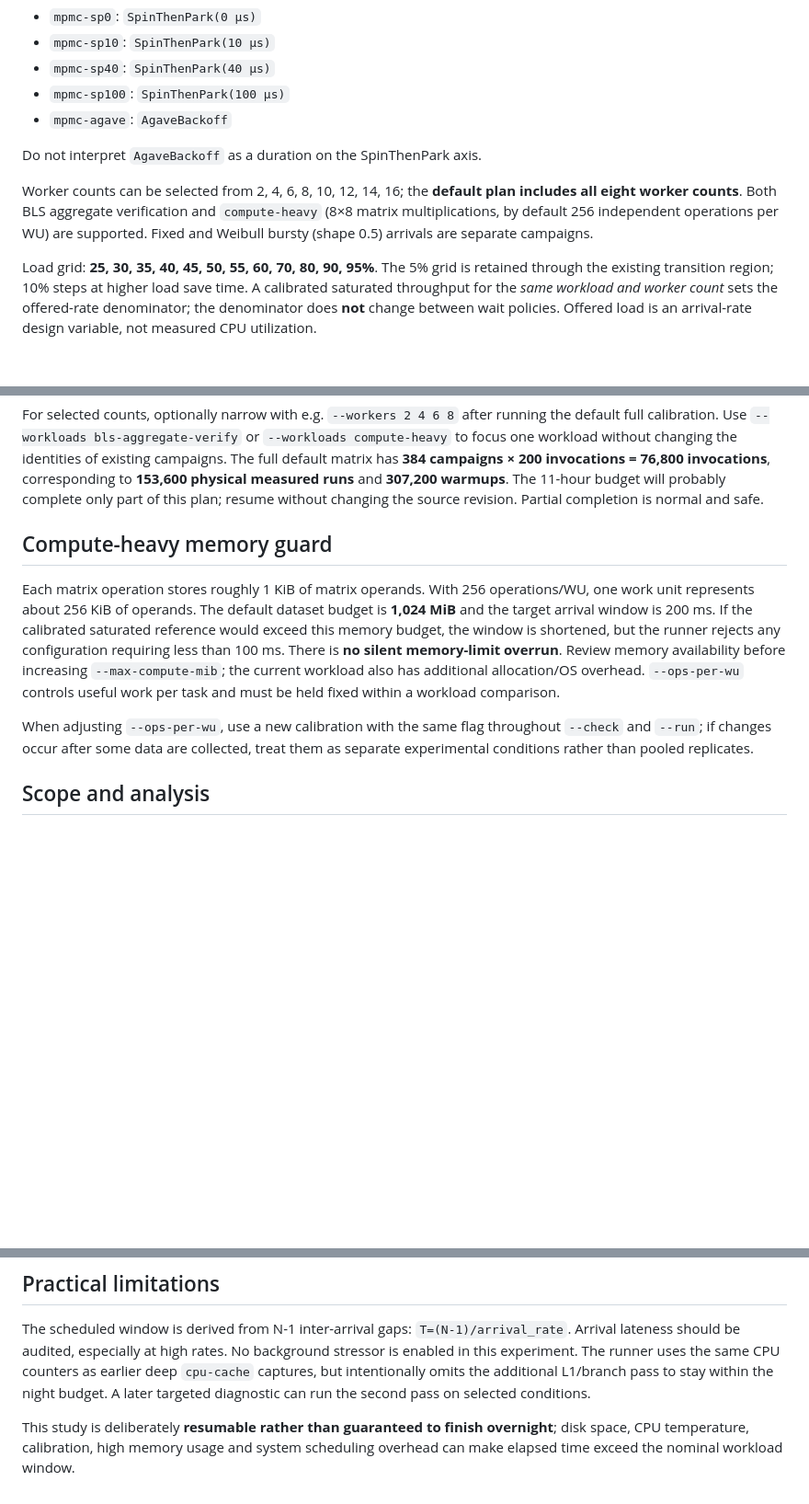
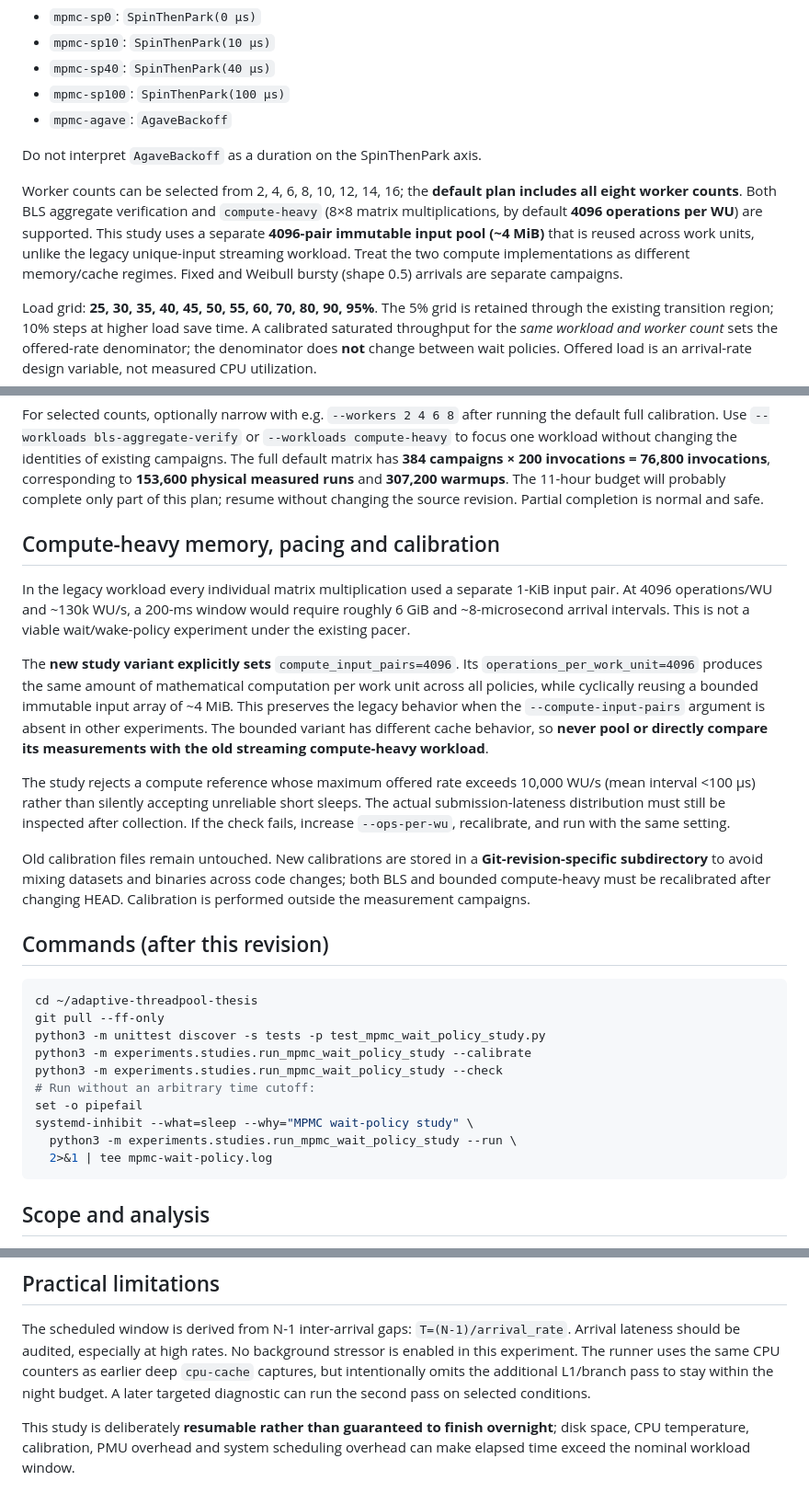
Before and after one commit to igorbologovv/thread_pool_harness, a Markdown page: experiments/studies/MPMC_WAIT_POLICY_STUDY.md, 3 parts joined by grey strips. Shown at 92% size. GitHub-like rendering; blank space fills up the shorter version.

Commit message:
Document bounded compute-heavy workload, recalibration and pacing safeguards

````diff
--- a/experiments/studies/MPMC_WAIT_POLICY_STUDY.md
+++ b/experiments/studies/MPMC_WAIT_POLICY_STUDY.md
@@ -13,7 +13,7 @@ All five policies instantiate Threadance with `CrossbeamMpmc` (queue capacity 64
 
 Do not interpret `AgaveBackoff` as a duration on the SpinThenPark axis.
 
-Worker counts can be selected from 2, 4, 6, 8, 10, 12, 14, 16; the **default plan includes all eight worker counts**. Both BLS aggregate verification and `compute-heavy` (8×8 matrix multiplications, by default 256 independent operations per WU) are supported. Fixed and Weibull bursty (shape 0.5) arrivals are separate campaigns.
+Worker counts can be selected from 2, 4, 6, 8, 10, 12, 14, 16; the **default plan includes all eight worker counts**. Both BLS aggregate verification and `compute-heavy` (8×8 matrix multiplications, by default **4096 operations per WU**) are supported. This study uses a separate **4096-pair immutable input pool (~4 MiB)** that is reused across work units, unlike the legacy unique-input streaming workload. Treat the two compute implementations as different memory/cache regimes. Fixed and Weibull bursty (shape 0.5) arrivals are separate campaigns.
 
 Load grid: **25, 30, 35, 40, 45, 50, 55, 60, 70, 80, 90, 95%**. The 5% grid is retained through the existing transition region; 10% steps at higher load save time. A calibrated saturated throughput for the *same workload and worker count* sets the offered-rate denominator; the denominator does **not** change between wait policies. Offered load is an arrival-rate design variable, not measured CPU utilization.
 
@@ -61,11 +61,30 @@ On the following day, run the **identical** `--run` command to resume. Do not mo
 
 For selected counts, optionally narrow with e.g. `--workers 2 4 6 8` after running the default full calibration. Use `--workloads bls-aggregate-verify` or `--workloads compute-heavy` to focus one workload without changing the identities of existing campaigns. The full default matrix has **384 campaigns × 200 invocations = 76,800 invocations**, corresponding to **153,600 physical measured runs** and **307,200 warmups**. The 11-hour budget will probably complete only part of this plan; resume without changing the source revision. Partial completion is normal and safe.
 
-## Compute-heavy memory guard
+## Compute-heavy memory, pacing and calibration
 
-Each matrix operation stores roughly 1 KiB of matrix operands. With 256 operations/WU, one work unit represents about 256 KiB of operands. The default dataset budget is **1,024 MiB** and the target arrival window is 200 ms. If the calibrated saturated reference would exceed this memory budget, the window is shortened, but the runner rejects any configuration requiring less than 100 ms. There is **no silent memory-limit overrun**. Review memory availability before increasing `--max-compute-mib`; the current workload also has additional allocation/OS overhead. `--ops-per-wu` controls useful work per task and must be held fixed within a workload comparison.
+In the legacy workload every individual matrix multiplication used a separate 1-KiB input pair. At 4096 operations/WU and ~130k WU/s, a 200-ms window would require roughly 6 GiB and ~8-microsecond arrival intervals. This is not a viable wait/wake-policy experiment under the existing pacer.
 
-When adjusting `--ops-per-wu`, use a new calibration with the same flag throughout `--check` and `--run`; if changes occur after some data are collected, treat them as separate experimental conditions rather than pooled replicates.
+The **new study variant explicitly sets** `compute_input_pairs=4096`. Its `operations_per_work_unit=4096` produces the same amount of mathematical computation per work unit across all policies, while cyclically reusing a bounded immutable input array of ~4 MiB. This preserves the legacy behavior when the `--compute-input-pairs` argument is absent in other experiments. The bounded variant has different cache behavior, so **never pool or directly compare its measurements with the old streaming compute-heavy workload**.
+
+The study rejects a compute reference whose maximum offered rate exceeds 10,000 WU/s (mean interval <100 µs) rather than silently accepting unreliable short sleeps. The actual submission-lateness distribution must still be inspected after collection. If the check fails, increase `--ops-per-wu`, recalibrate, and run with the same setting.
+
+Old calibration files remain untouched. New calibrations are stored in a **Git-revision-specific subdirectory** to avoid mixing datasets and binaries across code changes; both BLS and bounded compute-heavy must be recalibrated after changing HEAD. Calibration is performed outside the measurement campaigns.
+
+## Commands (after this revision)
+
+```bash
+cd ~/adaptive-threadpool-thesis
+git pull --ff-only
+python3 -m unittest discover -s tests -p test_mpmc_wait_policy_study.py
+python3 -m experiments.studies.run_mpmc_wait_policy_study --calibrate
+python3 -m experiments.studies.run_mpmc_wait_policy_study --check
+# Run without an arbitrary time cutoff:
+set -o pipefail
+systemd-inhibit --what=sleep --why="MPMC wait-policy study" \
+  python3 -m experiments.studies.run_mpmc_wait_policy_study --run \
+  2>&1 | tee mpmc-wait-policy.log
+```
 
 ## Scope and analysis
 
@@ -77,4 +96,4 @@ The existing benchmark records producer/worker CPU time jointly and **does not m
 
 The scheduled window is derived from N-1 inter-arrival gaps: `T=(N-1)/arrival_rate`. Arrival lateness should be audited, especially at high rates. No background stressor is enabled in this experiment. The runner uses the same CPU counters as earlier deep `cpu-cache` captures, but intentionally omits the additional L1/branch pass to stay within the night budget. A later targeted diagnostic can run the second pass on selected conditions.
 
-This study is deliberately **resumable rather than guaranteed to finish overnight**; disk space, CPU temperature, calibration, high memory usage and system scheduling overhead can make elapsed time exceed the nominal workload window.
+This study is deliberately **resumable rather than guaranteed to finish overnight**; disk space, CPU temperature, calibration, PMU overhead and system scheduling overhead can make elapsed time exceed the nominal workload window.
````
